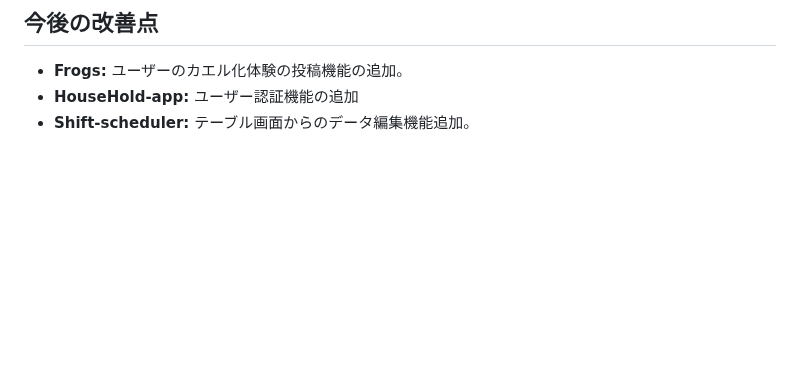
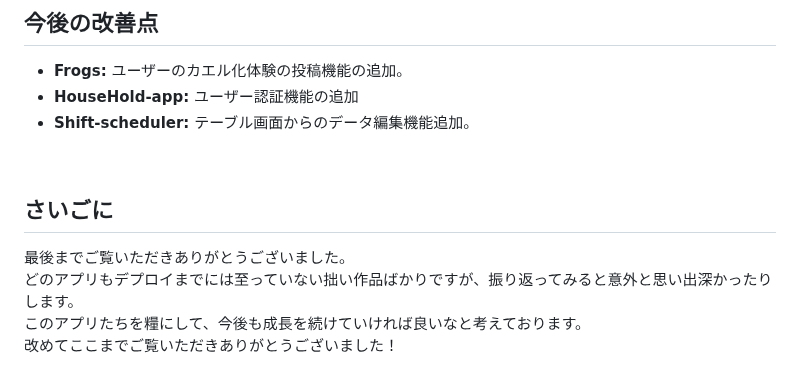
Before and after one commit to okamu714/Okamu_Private, a Markdown page: README.md, the part around one of its changes. GitHub-like rendering; blank space fills up the shorter version.

```diff
--- a/README.md
+++ b/README.md
@@ -137,6 +137,13 @@
     <li><strong>Frogs:</strong> ユーザーのカエル化体験の投稿機能の追加。</li>
     <li><strong>HouseHold-app:</strong> ユーザー認証機能の追加</li>
     <li><strong>Shift-scheduler:</strong> テーブル画面からのデータ編集機能追加。</li>
-  </ul>
+  </ul><br/>
+
+  <h2 id="improvements">さいごに</h2>
+  最後までご覧いただきありがとうございました。<br/>
+  どのアプリもデプロイまでには至っていない拙い作品ばかりですが、振り返ってみると意外と思い出深かったりします。<br/>
+  このアプリたちを糧にして、今後も成長を続けていければ良いなと考えております。<br/>
+  改めてここまでご覧いただきありがとうございました！
+
 </body>
 </html>
```
Also changed, not shown: other parts of README.md (+1 -1 lines).
